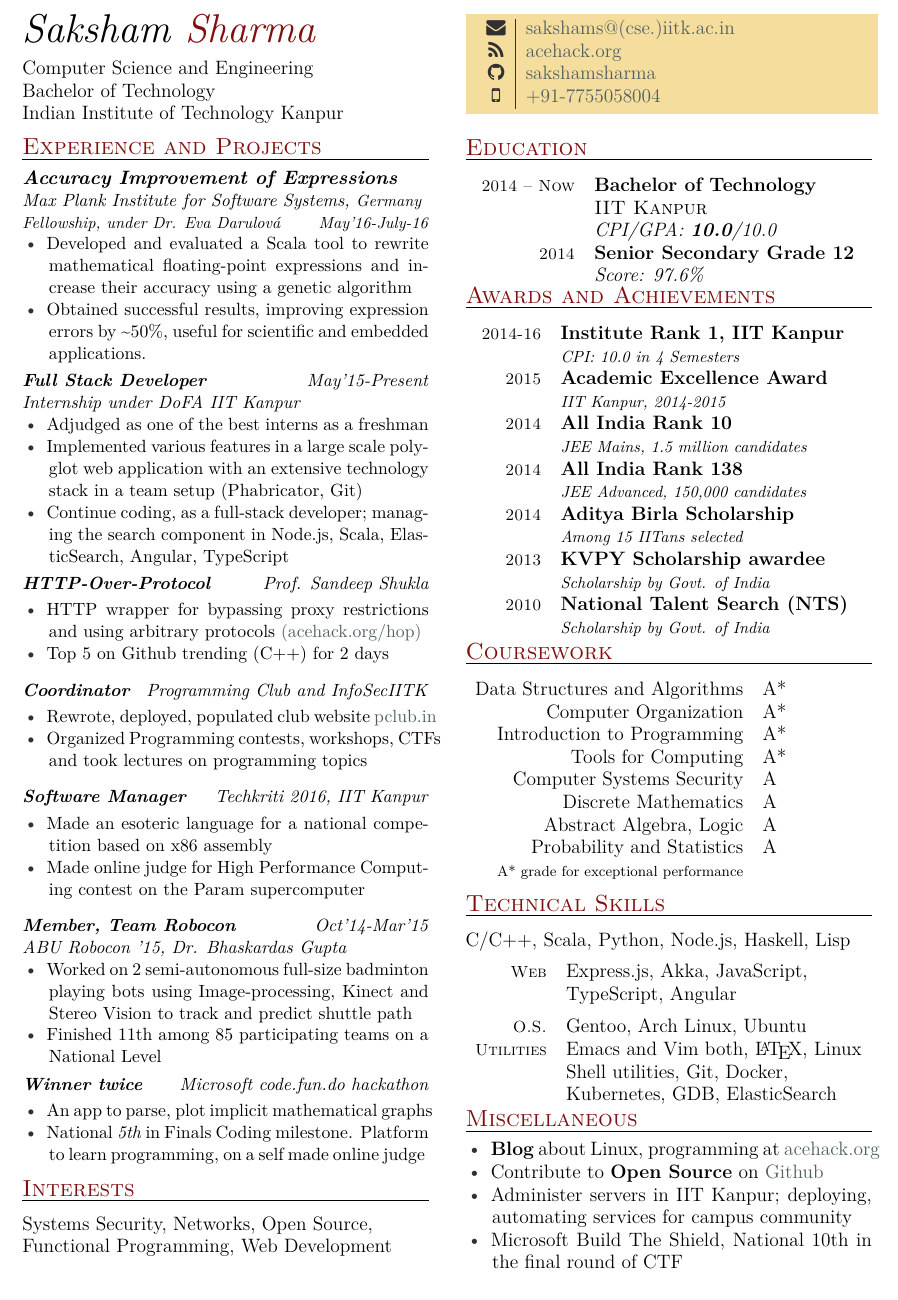
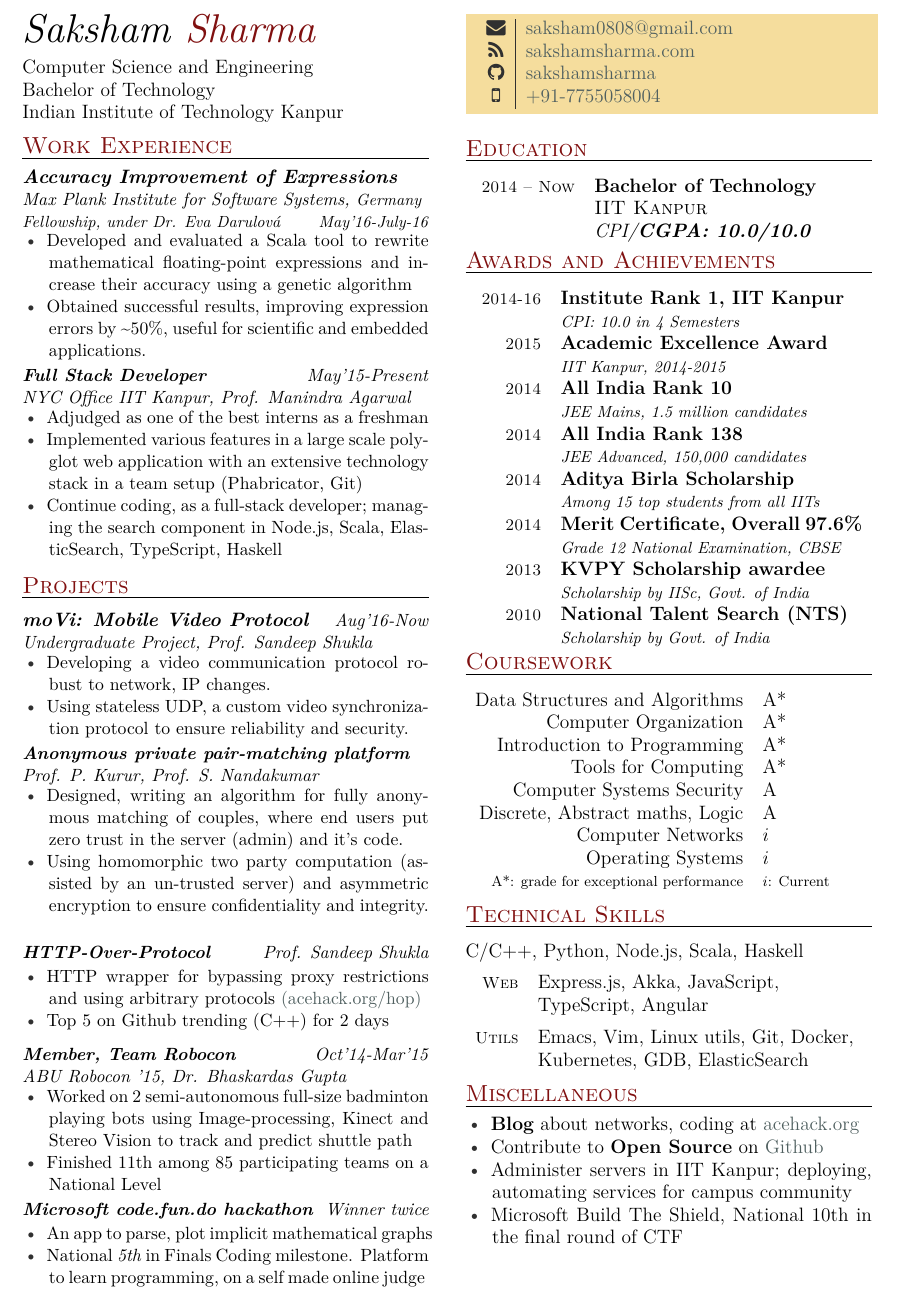
Before and after one commit to sakshamsharma/resume, a LaTeX CV (onepage/resume_onepage.tex): part of the page, cut so that both start at the same text. The pictures show the PDF file onepage/resume_onepage.pdf that the author committed with the source.

Commit message:
Add new projects to onepage

```diff
--- a/onepage/resume_onepage.tex
+++ b/onepage/resume_onepage.tex
@@ -18,7 +19,7 @@
 {Indian Institute of Technology Kanpur}
 
 \vspace{-0.5cm}
-\section{Experience and Projects}
+\section{Work Experience}
 \vspace{-0.1cm}
 \begin{experience}
 
@@ -35,7 +36,7 @@
   }
 
   \expitem{Full Stack Developer}{May'15-Present}
-  {Internship under DoFA IIT Kanpur}
+  {NYC Office IIT Kanpur, Prof. Manindra Agarwal}
   {
   \item Adjudged as one of the best interns as a freshman
   \item Implemented various features in a large scale polyglot web
@@ -43,7 +44,32 @@
     (Phabricator, Git)
   \item Continue coding, as a full-stack developer;
     managing the search component in Node.js, Scala, ElasticSearch,
-    Angular, TypeScript
+    TypeScript, Haskell
+  }
+\end{experience}
+
+\vspace{-0.5cm}
+\section{Projects}
+\begin{experience}
+
+  \expitem{moVi: Mobile Video Protocol}{Aug'16-Now}
+  {Undergraduate Project, Prof. Sandeep Shukla}
+  {
+    \item Developing a video communication protocol robust to network,
+      IP changes.
+    \item Using stateless UDP, a custom video synchronization
+      protocol to ensure reliability and security.
+  }
+
+  \expitem{Anonymous private pair-matching platform}{}
+  {Prof. P. Kurur, Prof. S. Nandakumar}
+  {
+  \item Designed, writing an algorithm
+    for fully anonymous matching of couples, where end users put zero
+    trust in the server (admin) and it's code.
+  \item Using homomorphic two party computation (assisted by an
+    un-trusted server) and asymmetric encryption to
+    ensure confidentiality and integrity.
   }
 
   \expitemtwo{HTTP-Over-Protocol}{}
@@ -52,22 +78,6 @@
   \item HTTP wrapper for bypassing proxy restrictions and using
     arbitrary protocols \href{http://acehack.org/hop}{(acehack.org/hop)}
   \item Top 5 on Github trending (C++) for 2 days
-  }
-
-  \expitemtwo{Coordinator}{}
-  {Programming Club and InfoSecIITK}
-  {
-  \item Rewrote, deployed, populated club website \href{http://pclub.in}{pclub.in}
-  \item Organized Programming contests, workshops, CTFs and took
-    lectures on programming topics
-  }
-
-  \expitemtwo{Software Manager}{}{\hfill Techkriti 2016, IIT Kanpur}
-  {
-  \item Made an esoteric language for a national
-    competition based on x86 assembly
-  \item Made online judge for High Performance Computing contest
-    on the Param supercomputer
   }
 
   \expitem{Member, Team Robocon}{Oct'14-Mar'15}
@@ -87,11 +98,6 @@
   }
 
 \end{experience}
-
-\vspace{-0.8cm}
-\section{Interests}
-Systems Security, Networks, Open Source,\\Functional
-Programming, Web Development
 
 \vspace{-0.3cm}
 
@@ -101,8 +107,8 @@ Programming, Web Development
 \colorbox[HTML]{F5DD9D}{
   \begin{tabularx}{\boxwidth}{c|l}
     {\faEnvelope} &
-    \href{mailto:sakshams@cse.iitk.ac.}{sakshams@(cse.)iitk.ac.in}\\
-    {\faRss} & \href{http://acehack.org}{acehack.org}\\
+    \href{mailto:saksham0808@gmail.com}{saksham0808@gmail.com}\\
+    {\faRss} & \href{http://sakshamsharma.com}{sakshamsharma.com}\\
     {\faGithub} &
     \href{https://github.com/sakshamsharma}{sakshamsharma}\\
     {\faMobile} &
@@ -116,15 +122,11 @@ Programming, Web Development
 
 \item[IIT Kanpur]{\small{2014 -- Now}}
   {Bachelor of Technology}
-  {CPI/GPA: \textbf{10.0}/10.0}
-
-\item[]{\small{2014}}
-  {Senior Secondary Grade 12}
-  {Score: 97.6\%}
+  {CPI/\textbf{CGPA: 10.0/10.0}}
 
 \end{yearlist}
 
-\vspace{-0.7cm}
+\vspace{-0.5cm}
 \section{Awards and Achievements}
 
 \begin{yearlist}
@@ -147,11 +149,15 @@ Programming, Web Development
 
 \item {\small{2014}}
   {Aditya Birla Scholarship}
-  {\small{Among 15 IITans selected}}
+  {\small{Among 15 top students from all IITs}}
+
+\item {\small{2014}}
+  {Merit Certificate, Overall \textbf{97.6\%}}
+  {\small{Grade 12 National Examination, CBSE}}
 
 \item {\small{2013}}
   {KVPY Scholarship awardee}
-  {\small{Scholarship by Govt. of India}}
+  {\small{Scholarship by IISc, Govt. of India}}
 
 \item {\small{2010}}
   {National Talent Search (NTS)}
@@ -167,16 +173,17 @@ Programming, Web Development
   Introduction to Programming & A*\\
   Tools for Computing & A*\\
   Computer Systems Security & A\\
-  Discrete Mathematics & A\\
-  Abstract Algebra, Logic & A\\
-  Probability and Statistics & A\\
-  \footnotesize{A* grade for exceptional performance}&\\
+  Discrete, Abstract maths, Logic & A\\
+  Computer Networks & $i$\\
+  Operating Systems & $i$\\
+  \footnotesize{A*: grade for exceptional
+    performance}&\footnotesize{$i$: Current}\\
 \end{tabularx}
 
 \vspace{-0.4cm}
 \section{Technical Skills}
 
-C/C++, Scala, Python, Node.js, Haskell, Lisp
+C/C++, Python, Node.js, Scala, Haskell
 
 \vspace{0.2cm}
 \begin{factlist}
@@ -184,13 +191,13 @@ C/C++, Scala, Python, Node.js, Haskell, Lisp
 \item{\small{Web}}
   {Express.js, Akka, JavaScript, TypeScript, Angular}
 
-  \vspace{-0.2cm}
-\item{\small{O.S.}}
-  {Gentoo, Arch Linux, Ubuntu}
+% \begin{comment}
+% \item{\small{O.S.}}
+%   {Gentoo, Arch Linux, Ubuntu}
+% \end{comment}
 
-  \vspace{-0.2cm}
-\item {\small{Utilities}}
-  {Emacs and Vim both, \LaTeX, Linux Shell utilities, Git, Docker,
+\item {\small{Utils}}
+  {Emacs, Vim, Linux utils, Git, Docker,
     Kubernetes, GDB, ElasticSearch}
 
 \end{factlist}
@@ -199,7 +206,7 @@ C/C++, Scala, Python, Node.js, Haskell, Lisp
 \section{Miscellaneous}
 \vspace{0.2cm}
 \begin{thinitemize}
-\item \textbf{Blog} about Linux, programming at \href{http://acehack.org}{acehack.org}
+\item \textbf{Blog} about networks, coding at \href{http://acehack.org}{acehack.org}
 \item Contribute to \textbf{Open Source}
   on \href{https://github.com/sakshamsharma}{Github}
 \item Administer servers in IIT Kanpur; deploying,
```
Also changed, not shown: onepage/resume_onepage.pdf, onepage/resume_onepage.tex (4 more changed lines), 2 other files.
